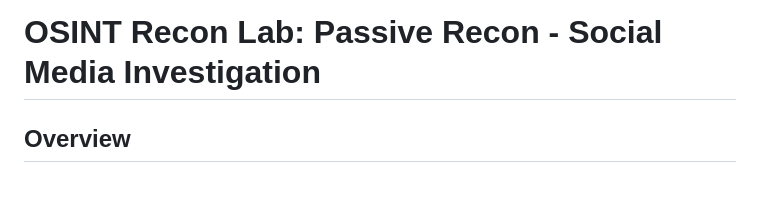
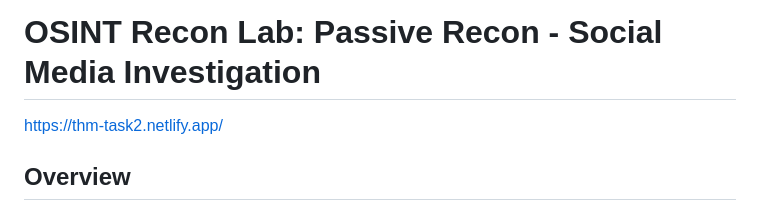
Before and after one commit to Drag0nSlay/Task2, a Markdown page: README.md, the part around the change. Drawn GitHub-style; blank space fills up the shorter version.

```diff
--- a/README.md
+++ b/README.md
@@ -1,4 +1,5 @@
 # OSINT Recon Lab: Passive Recon - Social Media Investigation
+https://thm-task2.netlify.app/
 
 ## Overview
 
```
